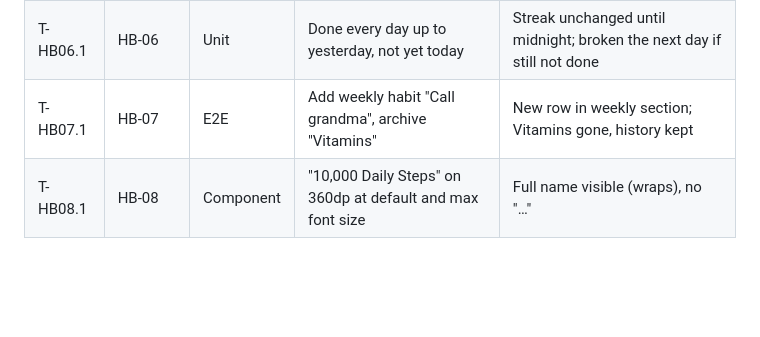
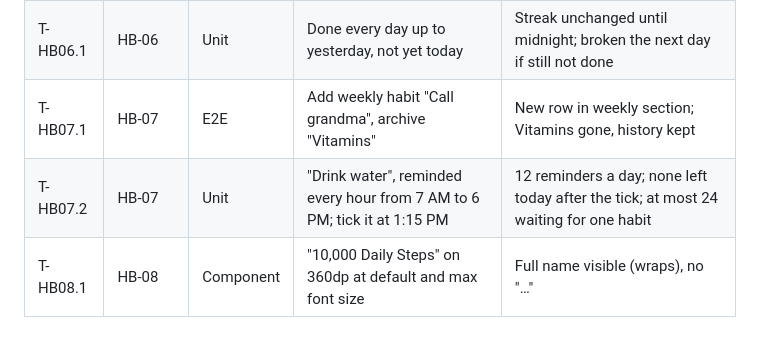
Before and after one commit to Yabsera-Haile/daybloom, a Markdown page: docs/TEST_PLAN.md, the part around the change. Rendered like a GitHub page; blank space fills up the shorter version.

Commit message:
Describe repeating habit reminders in the requirements and plan

```diff
--- a/docs/TEST_PLAN.md
+++ b/docs/TEST_PLAN.md
@@ -198,6 +198,7 @@ For every screen there's also one component test per state (filled, empty, permi
 | T-HB05.1 | HB-05 | Unit | October 2024, Sunday start | 5 week columns (the design shows 4) |
 | T-HB06.1 | HB-06 | Unit | Done every day up to yesterday, not yet today | Streak unchanged until midnight; broken the next day if still not done |
 | T-HB07.1 | HB-07 | E2E | Add weekly habit "Call grandma", archive "Vitamins" | New row in weekly section; Vitamins gone, history kept |
+| T-HB07.2 | HB-07 | Unit | "Drink water", reminded every hour from 7 AM to 6 PM; tick it at 1:15 PM | 12 reminders a day; none left today after the tick; at most 24 waiting for one habit |
 | T-HB08.1 | HB-08 | Component | "10,000 Daily Steps" on 360dp at default and max font size | Full name visible (wraps), no "…" |
 
 ### More and Budget
```
Also changed, not shown: docs/PLAN.md (+1 -1 lines), docs/REQUIREMENTS.md (+1 -1 lines).
